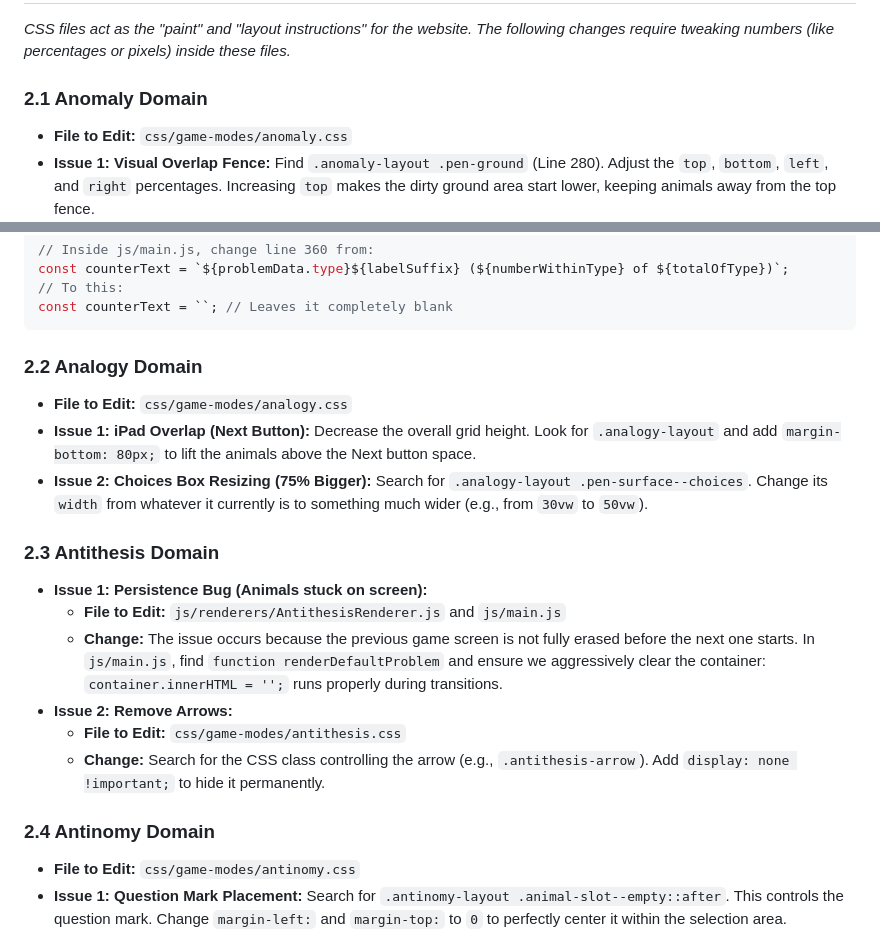
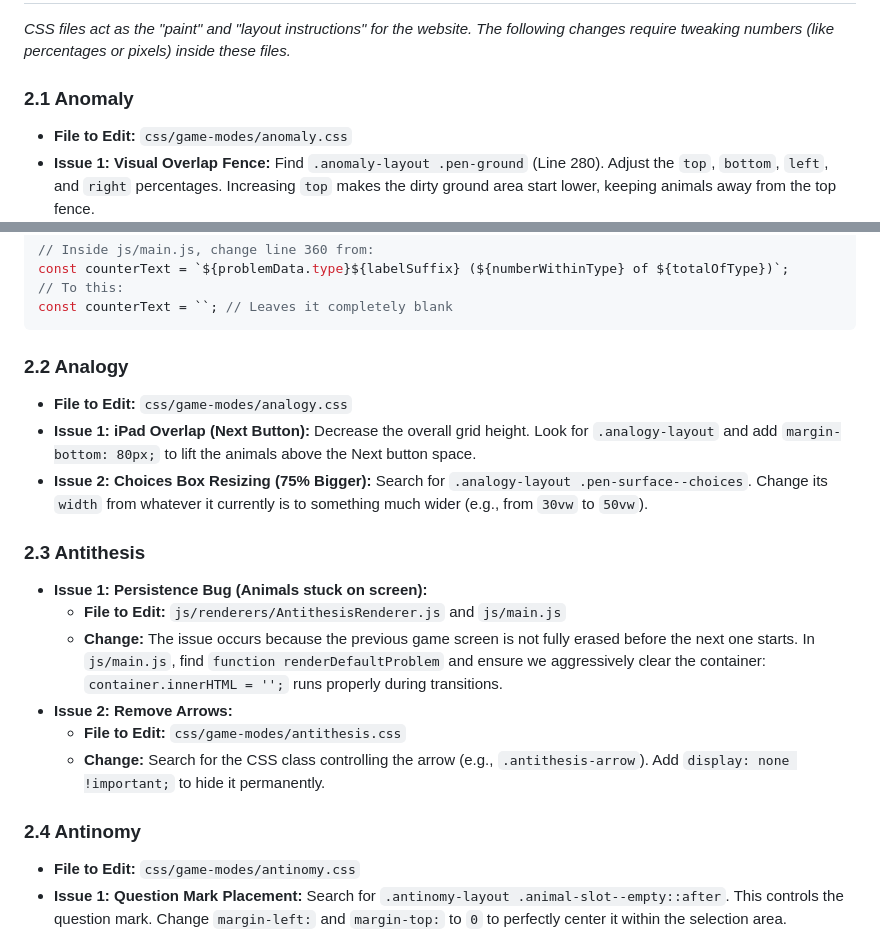
Before and after one commit to AmirF19/torr_ec_v0, a Markdown page: Implementation_Guidance_02_26_2026.md, 2 parts joined by grey strips. GitHub-like rendering.

````diff
--- a/Implementation_Guidance_02_26_2026.md
+++ b/Implementation_Guidance_02_26_2026.md
@@ -88,7 +88,7 @@ if (populateBtn) {
 
 *CSS files act as the "paint" and "layout instructions" for the website. The following changes require tweaking numbers (like percentages or pixels) inside these files.*
 
-### 2.1 Anomaly Domain
+### 2.1 Anomaly
 *   **File to Edit:** `css/game-modes/anomaly.css`
 *   **Issue 1: Visual Overlap Fence:** Find `.anomaly-layout .pen-ground` (Line 280). Adjust the `top`, `bottom`, `left`, and `right` percentages. Increasing `top` makes the dirty ground area start lower, keeping animals away from the top fence.
 *   **Issue 2: Option Overlap:** Find `.anomaly-layout .pen-surface--main .animal-grid` (Line 96). Change `gap: 0.5vw;` to `gap: 2vw;` to push the animals further apart.
@@ -102,12 +102,12 @@ const counterText = `${problemData.type}${labelSuffix} (${numberWithinType} of $
 const counterText = ``; // Leaves it completely blank
 ```
 
-### 2.2 Analogy Domain
+### 2.2 Analogy
 *   **File to Edit:** `css/game-modes/analogy.css`
 *   **Issue 1: iPad Overlap (Next Button):** Decrease the overall grid height. Look for `.analogy-layout` and add `margin-bottom: 80px;` to lift the animals above the Next button space.
 *   **Issue 2: Choices Box Resizing (75% Bigger):** Search for `.analogy-layout .pen-surface--choices`. Change its `width` from whatever it currently is to something much wider (e.g., from `30vw` to `50vw`).
 
-### 2.3 Antithesis Domain
+### 2.3 Antithesis
 *   **Issue 1: Persistence Bug (Animals stuck on screen):**
     *   **File to Edit:** `js/renderers/AntithesisRenderer.js` and `js/main.js`
     *   **Change:** The issue occurs because the previous game screen is not fully erased before the next one starts. In `js/main.js`, find `function renderDefaultProblem` and ensure we aggressively clear the container: `container.innerHTML = '';` runs properly during transitions.
@@ -115,7 +115,7 @@ const counterText = ``; // Leaves it completely blank
     *   **File to Edit:** `css/game-modes/antithesis.css`
     *   **Change:** Search for the CSS class controlling the arrow (e.g., `.antithesis-arrow`). Add `display: none !important;` to hide it permanently.
 
-### 2.4 Antinomy Domain
+### 2.4 Antinomy
 *   **File to Edit:** `css/game-modes/antinomy.css`
 *   **Issue 1: Question Mark Placement:** Search for `.antinomy-layout .animal-slot--empty::after`. This controls the question mark. Change `margin-left:` and `margin-top:` to `0` to perfectly center it within the selection area.
 *   **Issue 2: Green Box / Red Box Baseline Misalignment:**
````
